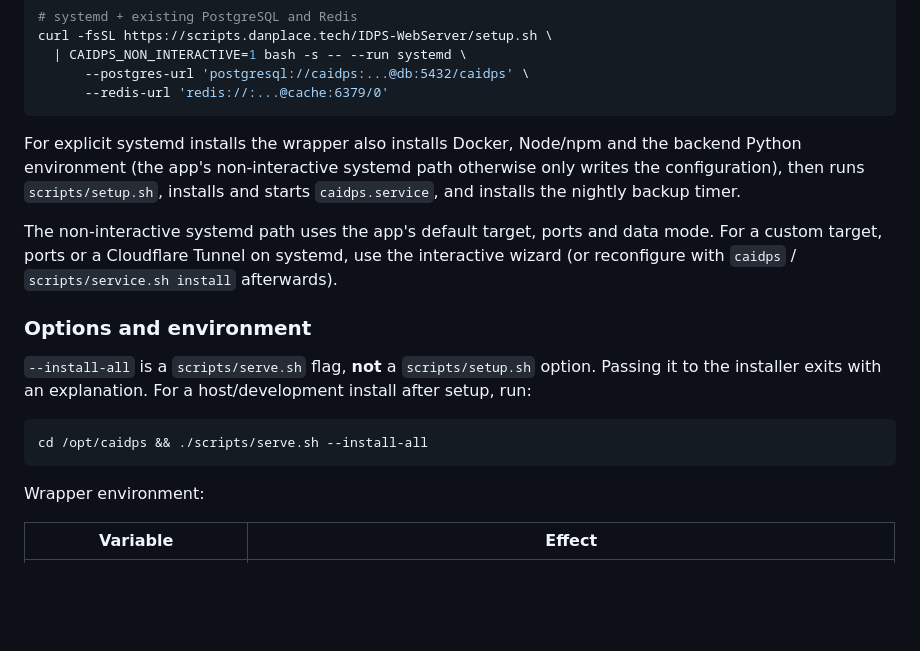
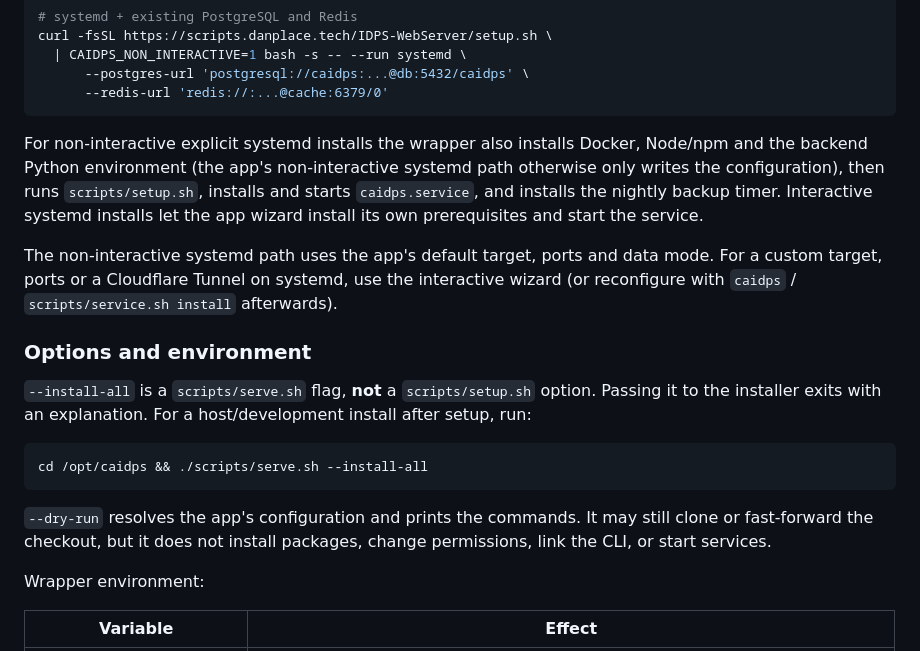
Before and after one commit to Jerit3787/scripts, a Markdown page: IDPS-WebServer/README.md, the part around one of its changes. Drawn GitHub-style; blank space fills up the shorter version.

````diff
--- a/IDPS-WebServer/README.md
+++ b/IDPS-WebServer/README.md
@@ -83,9 +83,10 @@ curl -fsSL https://scripts.danplace.tech/IDPS-WebServer/setup.sh \
       --redis-url 'redis://:...@cache:6379/0'
 ```
 
-For explicit systemd installs the wrapper also installs Docker, Node/npm and the backend Python
-environment (the app's non-interactive systemd path otherwise only writes the configuration), then runs
-`scripts/setup.sh`, installs and starts `caidps.service`, and installs the nightly backup timer.
+For non-interactive explicit systemd installs the wrapper also installs Docker, Node/npm and the backend
+Python environment (the app's non-interactive systemd path otherwise only writes the configuration), then
+runs `scripts/setup.sh`, installs and starts `caidps.service`, and installs the nightly backup timer.
+Interactive systemd installs let the app wizard install its own prerequisites and start the service.
 
 The non-interactive systemd path uses the app's default target, ports and data mode. For a custom target,
 ports or a Cloudflare Tunnel on systemd, use the interactive wizard (or reconfigure with
@@ -99,6 +100,9 @@ installer exits with an explanation. For a host/development install after setup,
 ```bash
 cd /opt/caidps && ./scripts/serve.sh --install-all
 ```
+
+`--dry-run` resolves the app's configuration and prints the commands. It may still clone or fast-forward the
+checkout, but it does not install packages, change permissions, link the CLI, or start services.
 
 Wrapper environment:
 
````
Also changed, not shown: other parts of IDPS-WebServer/README.md (+18 -5 lines).
